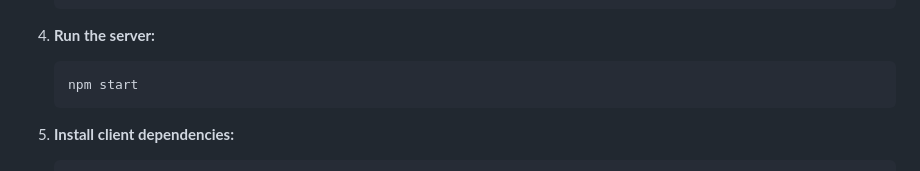
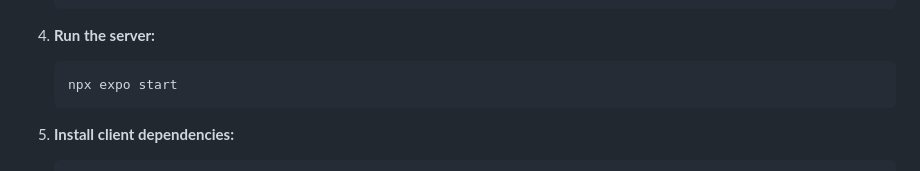
Before and after one commit to Perismakworo/Shesecure2, a Markdown page: README.md, the part around the change. Rendered like a GitHub page.

````diff
--- a/README.md
+++ b/README.md
@@ -41,7 +41,7 @@ To run this application locally, follow these steps:
 
 4. **Run the server:**
     ```bash
-    npm start
+    npx expo start
     ```
 
 5. **Install client dependencies:**
````
